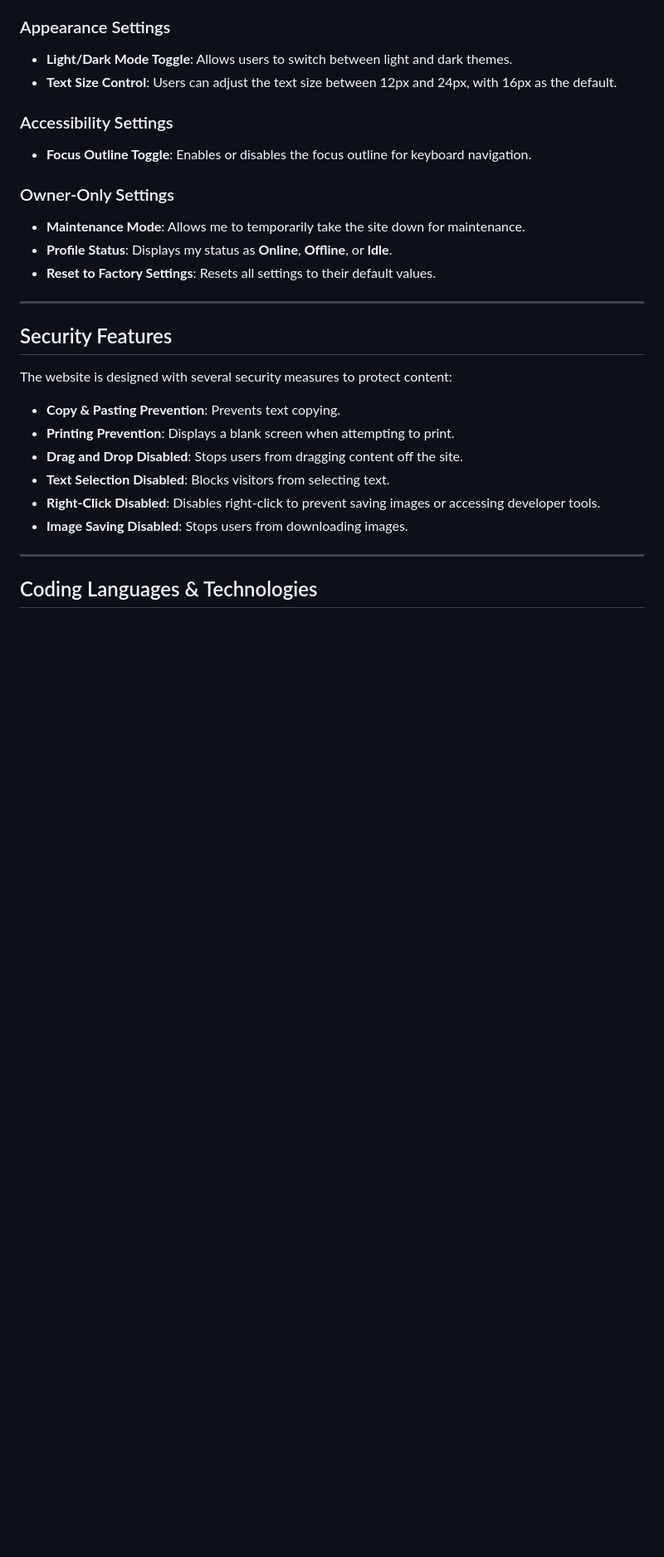
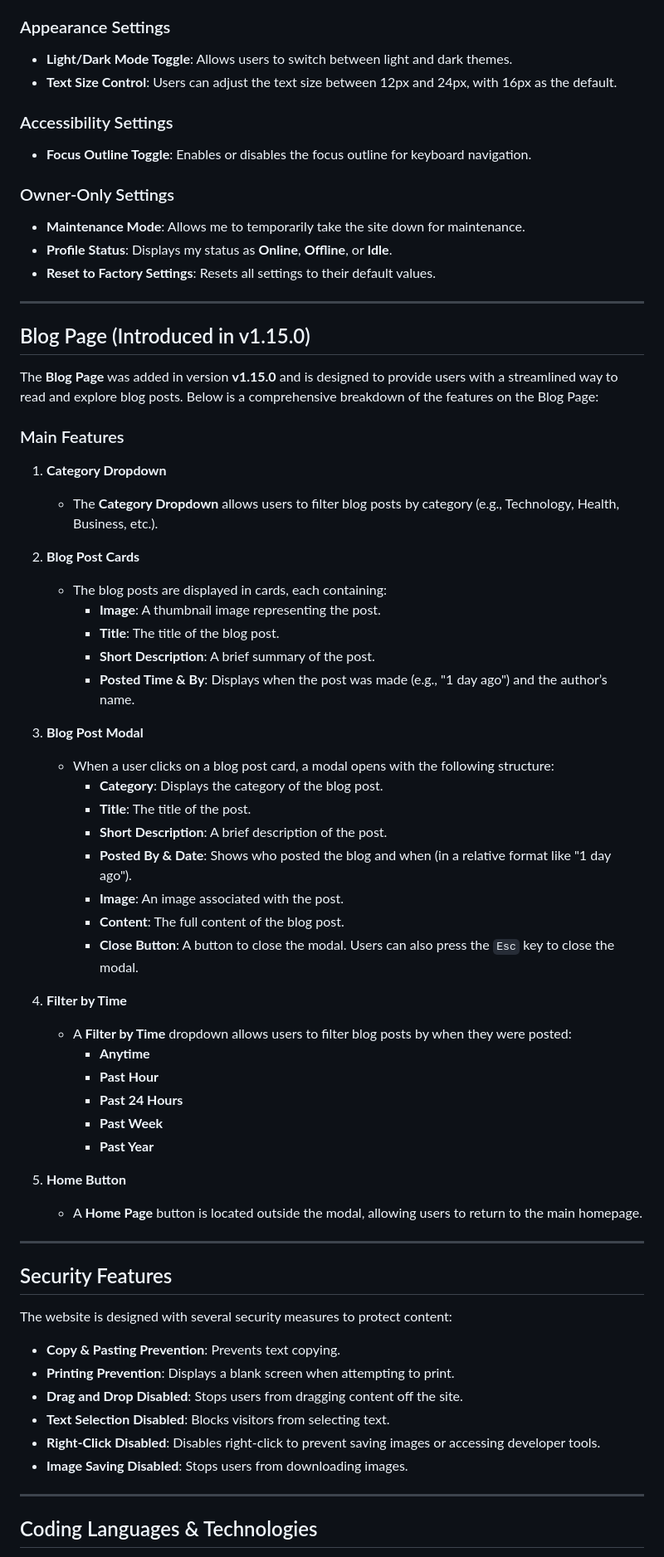
Before and after one commit to Bus-Army-Dude/bus-army-dude, a Markdown page: README.md, the part around the change printed below. Shown: that part at 83% size. Drawn GitHub-style; blank space fills up the shorter version.

```diff
--- a/README.md
+++ b/README.md
@@ -185,6 +185,45 @@ The **Settings Page** allows users to adjust appearance and accessibility option
 
 ---
 
+## Blog Page (Introduced in v1.15.0)
+
+The **Blog Page** was added in version **v1.15.0** and is designed to provide users with a streamlined way to read and explore blog posts. Below is a comprehensive breakdown of the features on the Blog Page:
+
+### Main Features
+
+1. **Category Dropdown**
+   - The **Category Dropdown** allows users to filter blog posts by category (e.g., Technology, Health, Business, etc.).
+
+2. **Blog Post Cards**
+   - The blog posts are displayed in cards, each containing:
+     - **Image**: A thumbnail image representing the post.
+     - **Title**: The title of the blog post.
+     - **Short Description**: A brief summary of the post.
+     - **Posted Time & By**: Displays when the post was made (e.g., "1 day ago") and the author’s name.
+
+3. **Blog Post Modal**
+   - When a user clicks on a blog post card, a modal opens with the following structure:
+     - **Category**: Displays the category of the blog post.
+     - **Title**: The title of the post.
+     - **Short Description**: A brief description of the post.
+     - **Posted By & Date**: Shows who posted the blog and when (in a relative format like "1 day ago").
+     - **Image**: An image associated with the post.
+     - **Content**: The full content of the blog post.
+     - **Close Button**: A button to close the modal. Users can also press the `Esc` key to close the modal.
+
+4. **Filter by Time**
+   - A **Filter by Time** dropdown allows users to filter blog posts by when they were posted:
+     - **Anytime**
+     - **Past Hour**
+     - **Past 24 Hours**
+     - **Past Week**
+     - **Past Year**
+
+5. **Home Button**
+   - A **Home Page** button is located outside the modal, allowing users to return to the main homepage.
+
+---
+
 ## Security Features
 
 The website is designed with several security measures to protect content:
```
Also changed, not shown: other parts of README.md (+3 -3 lines).
